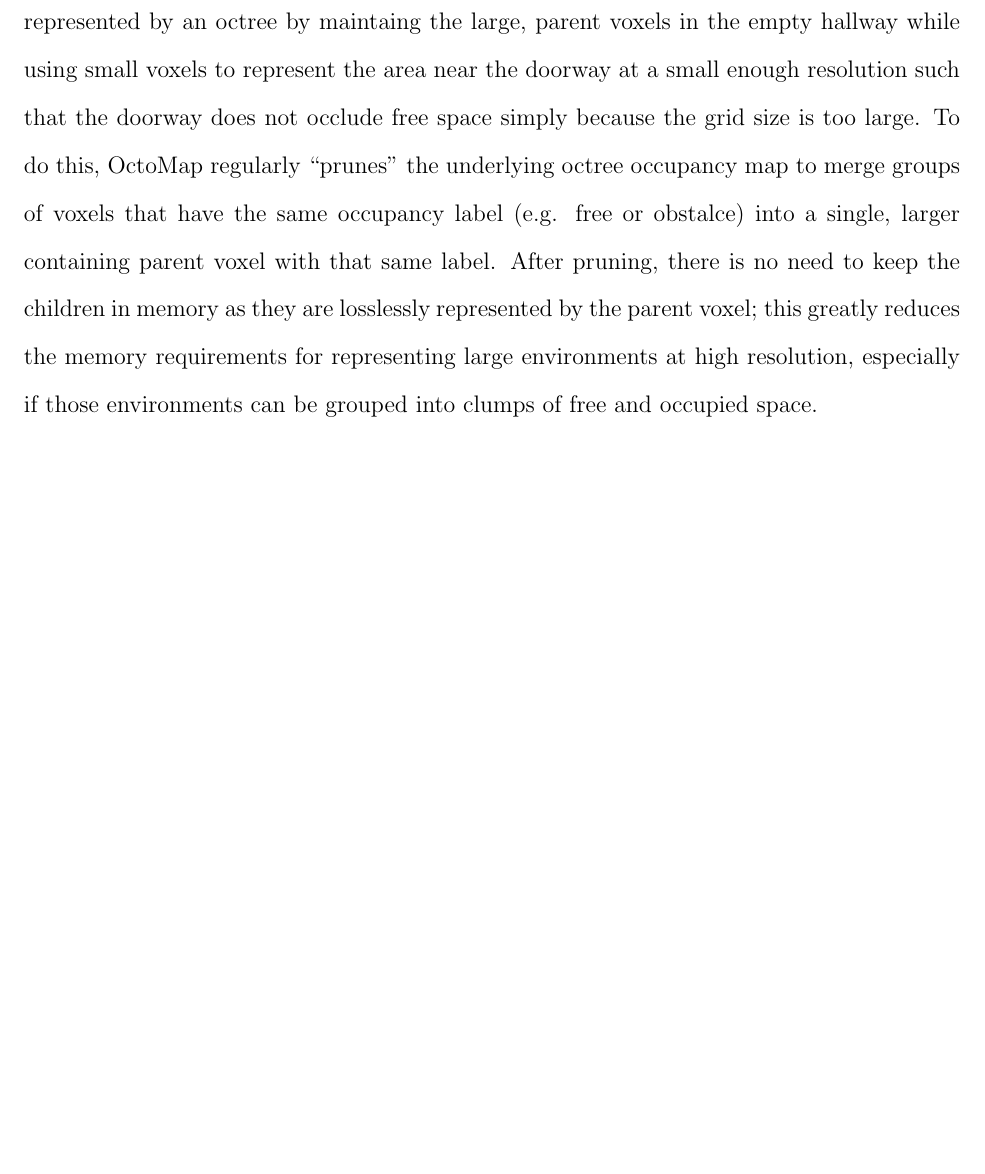
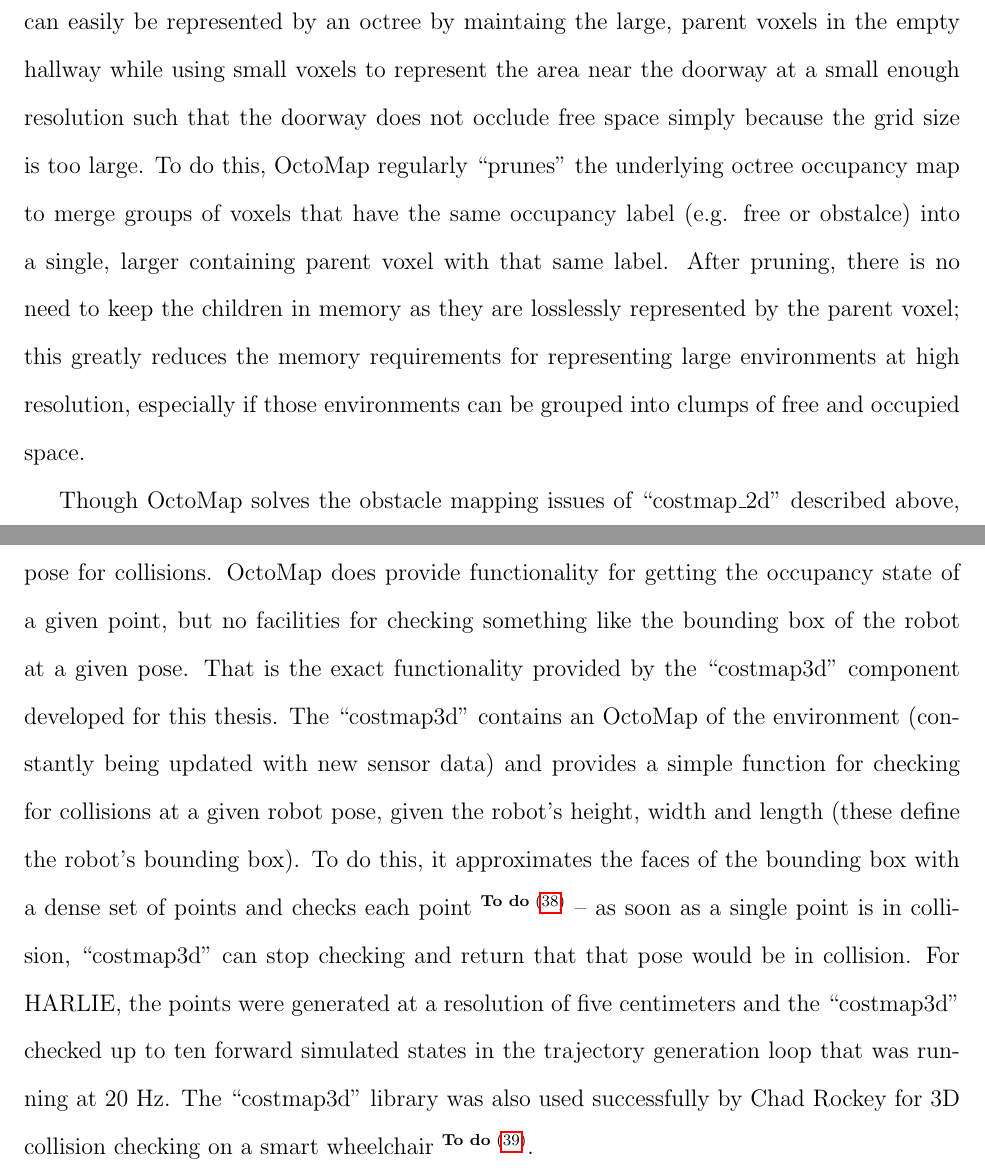
Before and after one commit to ericperko/cwru_ms_thesis, a LaTeX thesis (thesis/thesis.tex, which reads thesis/chapter4.tex): part of page 53 of 63 before the commit and two parts of pages 53 and 54 of 64 after it, the two joined at a grey line, cut so that both start at the same text, the shorter picture padded with empty space. Compiled offline with pdfLaTeX.

Commit message:
Finished describing costmap3d

```diff
--- a/thesis/chapter4.tex
+++ b/thesis/chapter4.tex
@@ -271,7 +271,9 @@ To address these shortcomings in the existing ROS obstacle mapping, a new obstac
 
 The first two issues, simplistic integration of sensor measuremnts over time and efficiently representing large environments at small resolutions, are addressed via the use of the OctoMap library. OctoMap uses a probabilistic representation of sensor measurements (derived from the occupancy grid mapping techniques introduced in \autocite{Moravec_1985_1840}) to compute the probability of a given map cell being either free space or occupied. This means that the occupancy state of a map cell is based on all of the previous measurements that intersected with that cell and not simply the last measurement that did so (as is the case in ``costmap\_2d'').
 
-OctoMap also solves the issue of efficiently representing large environments at small resolutions. It does so by using an octree representation for the map as opposed to a fixed size grid (where the cells can either be 2D as in the case of ``costmap\_2d'' or 3D as in the case of a voxel grid). Octrees, very similar to quadtrees used for 2D environments, are a nested, recursive datastructure where each voxel in the octree can be further subdivided into eight more voxels, thereby forming an octree inside of that voxel (see \todo{add Octree figure from octomap paper for visualizing how an Octree structure looks}). Because groups of smaller voxels with the same label can be represented by keeping the containing larger voxel, octrees can represent very large environments at high resolutions with little memory usage (compared to a traditional fixed size occupancy grid). For example, an empty hallway with a door at the end, a common environment for this precision navigation system, can easily be represented by an octree by maintaing the large, parent voxels in the empty hallway while using small voxels to represent the area near the doorway at a small enough resolution such that the doorway does not occlude free space simply because the grid size is too large. To do this, OctoMap regularly ``prunes'' the underlying octree occupancy map to merge groups of voxels that have the same occupancy label (e.g. free or obstalce) into a single, larger containing parent voxel with that same label. After pruning, there is no need to keep the children in memory as they are losslessly represented by the parent voxel; this greatly reduces the memory requirements for representing large environments at high resolution, especially if those environments can be grouped into clumps of free and occupied space.
+OctoMap also solves the issue of efficiently representing large environments at small resolutions. It does so by using an octree representation for the map as opposed to a fixed size grid (where the cells can either be 2D as in the case of ``costmap\_2d'' or 3D as in the case of a voxel grid). Octrees, very similar to quadtrees used for 2D environments, are a nested, recursive datastructure where each voxel in the octree can be further subdivided into eight more voxels, thereby forming an octree inside of that voxel (see \todo{add Octree figure from octomap paper for visualizing how an Octree structure looks} \todo{add reference to something describing octrees}). Because groups of smaller voxels with the same label can be represented by keeping the containing larger voxel, octrees can represent very large environments at high resolutions with little memory usage (compared to a traditional fixed size occupancy grid). For example, an empty hallway with a door at the end, a common environment for this precision navigation system, can easily be represented by an octree by maintaing the large, parent voxels in the empty hallway while using small voxels to represent the area near the doorway at a small enough resolution such that the doorway does not occlude free space simply because the grid size is too large. To do this, OctoMap regularly ``prunes'' the underlying octree occupancy map to merge groups of voxels that have the same occupancy label (e.g. free or obstalce) into a single, larger containing parent voxel with that same label. After pruning, there is no need to keep the children in memory as they are losslessly represented by the parent voxel; this greatly reduces the memory requirements for representing large environments at high resolution, especially if those environments can be grouped into clumps of free and occupied space.
+
+Though OctoMap solves the obstacle mapping issues of ``costmap\_2d'' described above, the OctoMap library itself does not have any facilities for efficiently checking a given robot pose for collisions. OctoMap does provide functionality for getting the occupancy state of a given point, but no facilities for checking something like the bounding box of the robot at a given pose. That is the exact functionality provided by the ``costmap3d'' component developed for this thesis. The ``costmap3d'' contains an OctoMap of the environment (constantly being updated with new sensor data) and provides a simple function for checking for collisions at a given robot pose, given the robot's height, width and length (these define the robot's bounding box). To do this, it approximates the faces of the bounding box with a dense set of points and checks each point \todo{figure of a sample collision box} -- as soon as a single point is in collision, ``costmap3d'' can stop checking and return that that pose would be in collision. For HARLIE, the points were generated at a resolution of five centimeters and the ``costmap3d'' checked up to ten forward simulated states in the trajectory generation loop that was running at 20 Hz. The ``costmap3d'' library was also used successfully by Chad Rockey for 3D collision checking on a smart wheelchair \todo{reference Chad's thesis}.
 
 \begin{comment}
 
```
